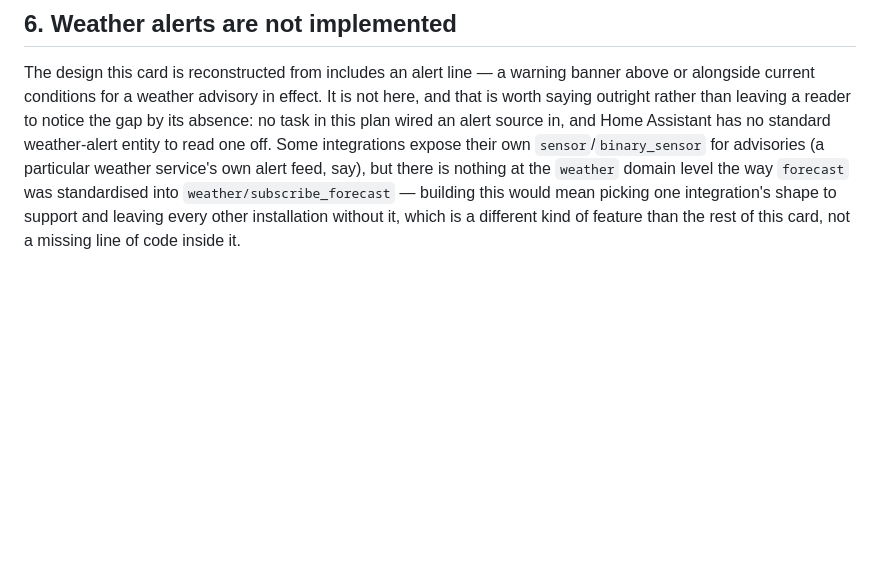
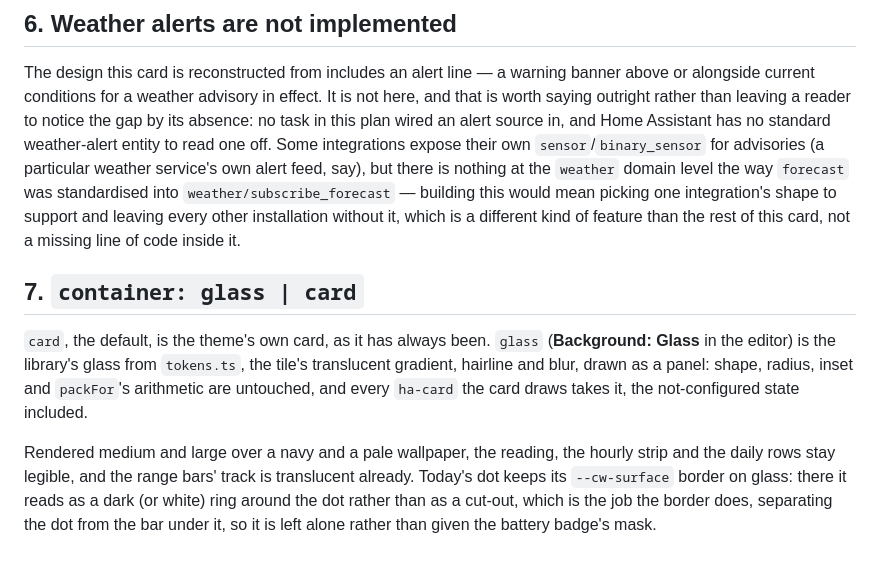
Before and after one commit to 64bitjoe/cupertino-plus, a Markdown page: docs/weather-widget-rules.md, the part around the change. GitHub-like rendering; blank space fills up the shorter version.

```diff
--- a/docs/weather-widget-rules.md
+++ b/docs/weather-widget-rules.md
@@ -132,3 +132,16 @@ level the way `forecast` was standardised into `weather/subscribe_forecast` —
 would mean picking one integration's shape to support and leaving every other installation
 without it, which is a different kind of feature than the rest of this card, not a missing
 line of code inside it.
+
+## 7. `container: glass | card`
+
+`card`, the default, is the theme's own card, as it has always been. `glass` (**Background:
+Glass** in the editor) is the library's glass from `tokens.ts`, the tile's translucent gradient,
+hairline and blur, drawn as a panel: shape, radius, inset and `packFor`'s arithmetic are
+untouched, and every `ha-card` the card draws takes it, the not-configured state included.
+
+Rendered medium and large over a navy and a pale wallpaper, the reading, the hourly strip and
+the daily rows stay legible, and the range bars' track is translucent already. Today's dot keeps
+its `--cw-surface` border on glass: there it reads as a dark (or white) ring around the dot
+rather than as a cut-out, which is the job the border does, separating the dot from the bar
+under it, so it is left alone rather than given the battery badge's mask.
```
Also changed, not shown: README.md (+11 -0 lines), docs/images/weather-glass.png (added), 4 other files.
